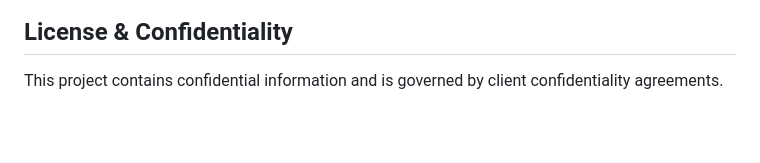
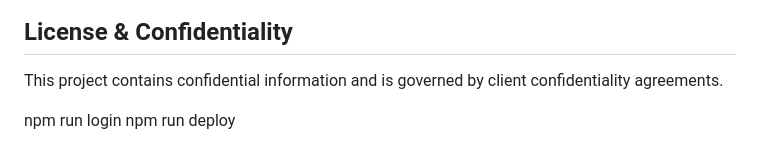
Before and after one commit to Digxital/HSE-Project, a Markdown page: README.md, the part around the change. GitHub-like rendering; blank space fills up the shorter version.

```diff
--- a/README.md
+++ b/README.md
@@ -263,3 +263,7 @@ The MVP is accepted when:
 ## License & Confidentiality
 
 This project contains confidential information and is governed by client confidentiality agreements.
+
+
+npm run login
+npm run deploy
```
